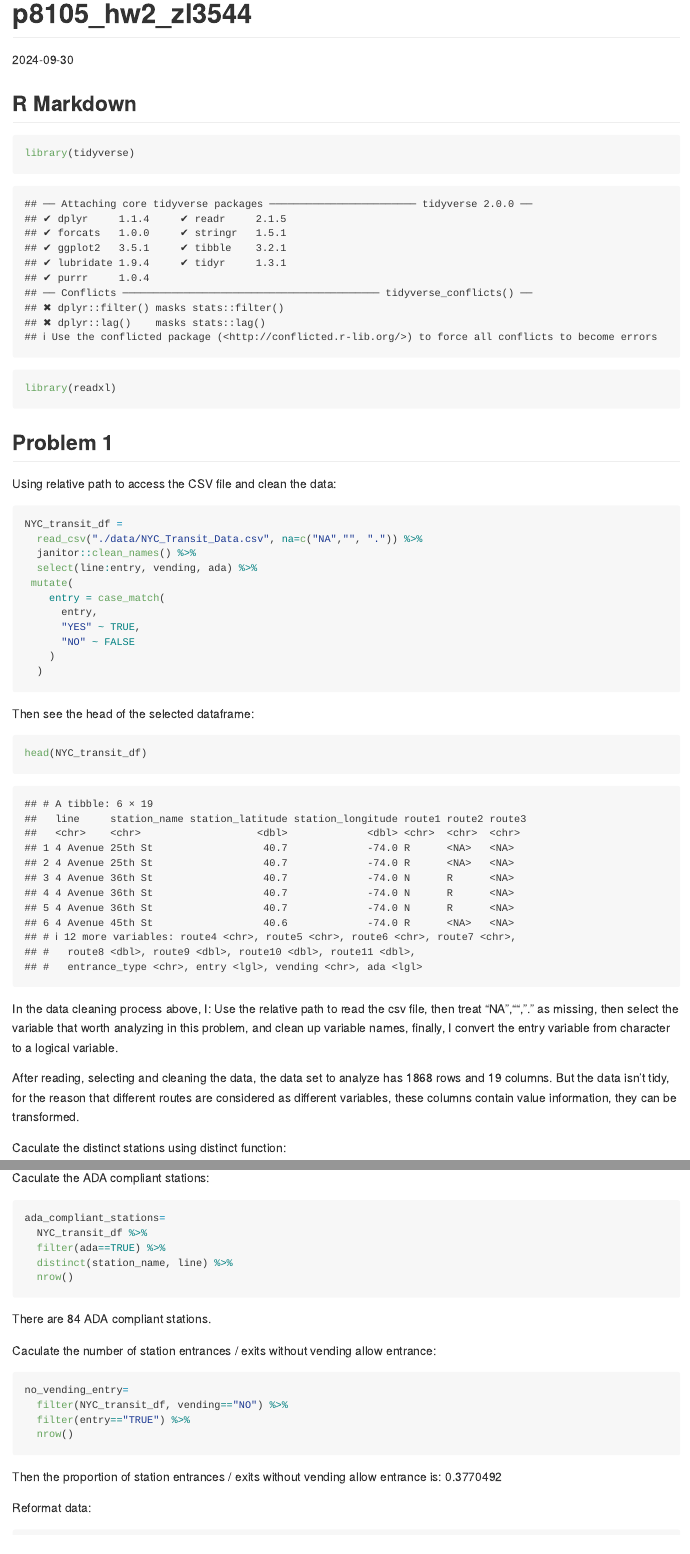
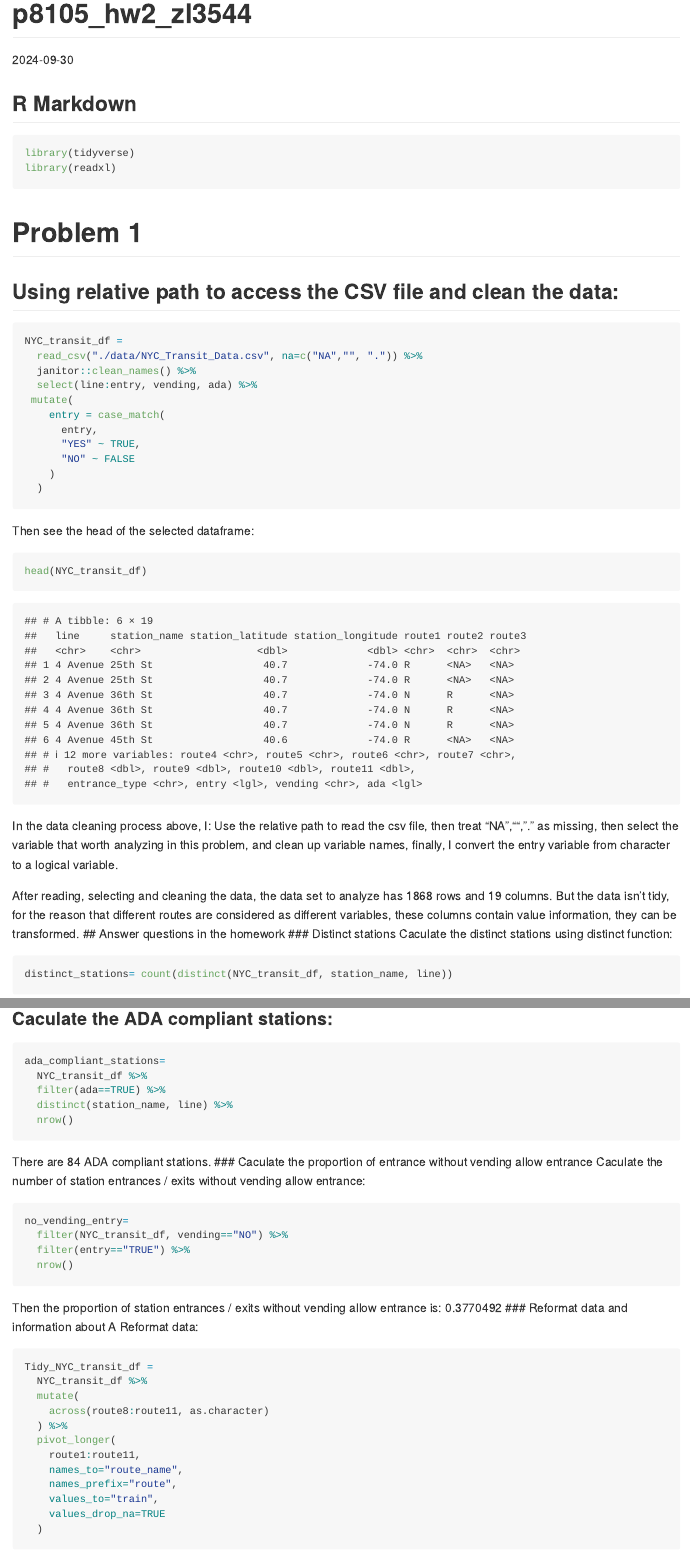
Before and after one commit to lin10lin/p8105_hw2_zl3544, an R Markdown document (p8105_hw2_zl3544.Rmd): the page in a window 1100 px wide, from its top, and a second part further down, joined at a grey line. Rendered offline with R 4.5, knitr and Pandoc, with nearby package versions; both versions are drawn in the output format of the newer one; long lines of code are wrapped; column names are cleaned by a stand-in for the janitor package.

Commit message:
FINAL CHANGE

````diff
--- a/p8105_hw2_zl3544.Rmd
+++ b/p8105_hw2_zl3544.Rmd
@@ -1,6 +1,6 @@
 ---
 title: "p8105_hw2_zl3544"
-output: html_document
+output: github_document
 date: "2024-09-30"
 ---
 
@@ -9,14 +9,14 @@ knitr::opts_chunk$set(echo = TRUE)
 ```
 
 ## R Markdown
-```{r}
+```{r, message=FALSE}
 library(tidyverse)
 library(readxl)
 ```
 
-## Problem 1
+# Problem 1
 
-Using relative path to access the CSV file and clean the data:
+## Using relative path to access the CSV file and clean the data:
 ```{r, message=FALSE}
 NYC_transit_df =
   read_csv("./data/NYC_Transit_Data.csv", na=c("NA","", ".")) %>%
@@ -38,14 +38,15 @@ head(NYC_transit_df)
 In the data cleaning process above, I: Use the relative path to read the csv file, then treat "NA","", "." as missing, then select the variable that worth analyzing in this problem, and clean up variable names, finally, I convert the entry variable from character to a logical variable.
 
 After reading, selecting and cleaning the data, the data set to analyze has 1868 rows and 19 columns. But the data isn't tidy, for the reason that different routes are considered as different variables, these columns contain value information, they can be transformed.
-
+## Answer questions in the homework
+### Distinct stations
 Caculate the distinct stations using distinct function:
 ```{r, message=FALSE}
 distinct_stations= count(distinct(NYC_transit_df, station_name, line))
 ```
 There are `r count(distinct(NYC_transit_df, station_name, line))` distinct stations.
 
-Caculate the ADA compliant stations:
+### Caculate the ADA compliant stations:
 ```{r, message=FALSE}
 ada_compliant_stations=
   NYC_transit_df %>%
@@ -55,7 +56,7 @@ ada_compliant_stations=
 
 ```
 There are `r filter(NYC_transit_df, ada == "TRUE") %>% distinct(station_name, line) %>% nrow` ADA compliant stations.
-
+### Caculate the proportion of entrance without vending allow entrance
 Caculate the number of station entrances / exits without vending allow entrance:
 ```{r, message=FALSE}
 no_vending_entry=
@@ -64,7 +65,7 @@ no_vending_entry=
   nrow()
 ```
 Then the proportion of station entrances / exits without vending allow entrance is: `r (filter(NYC_transit_df, vending=="NO") %>% filter(entry=="TRUE") %>% nrow)/(filter(NYC_transit_df, vending=="NO") %>% nrow)`
-
+### Reformat data and information about A
 Reformat data:
 ```{r}
 Tidy_NYC_transit_df =
````
Also changed, not shown: p8105_hw2_zl3544.html (deleted), p8105_hw2_zl3544.md, p8105_hw2_zl3544.Rmd (5 more changed lines).
